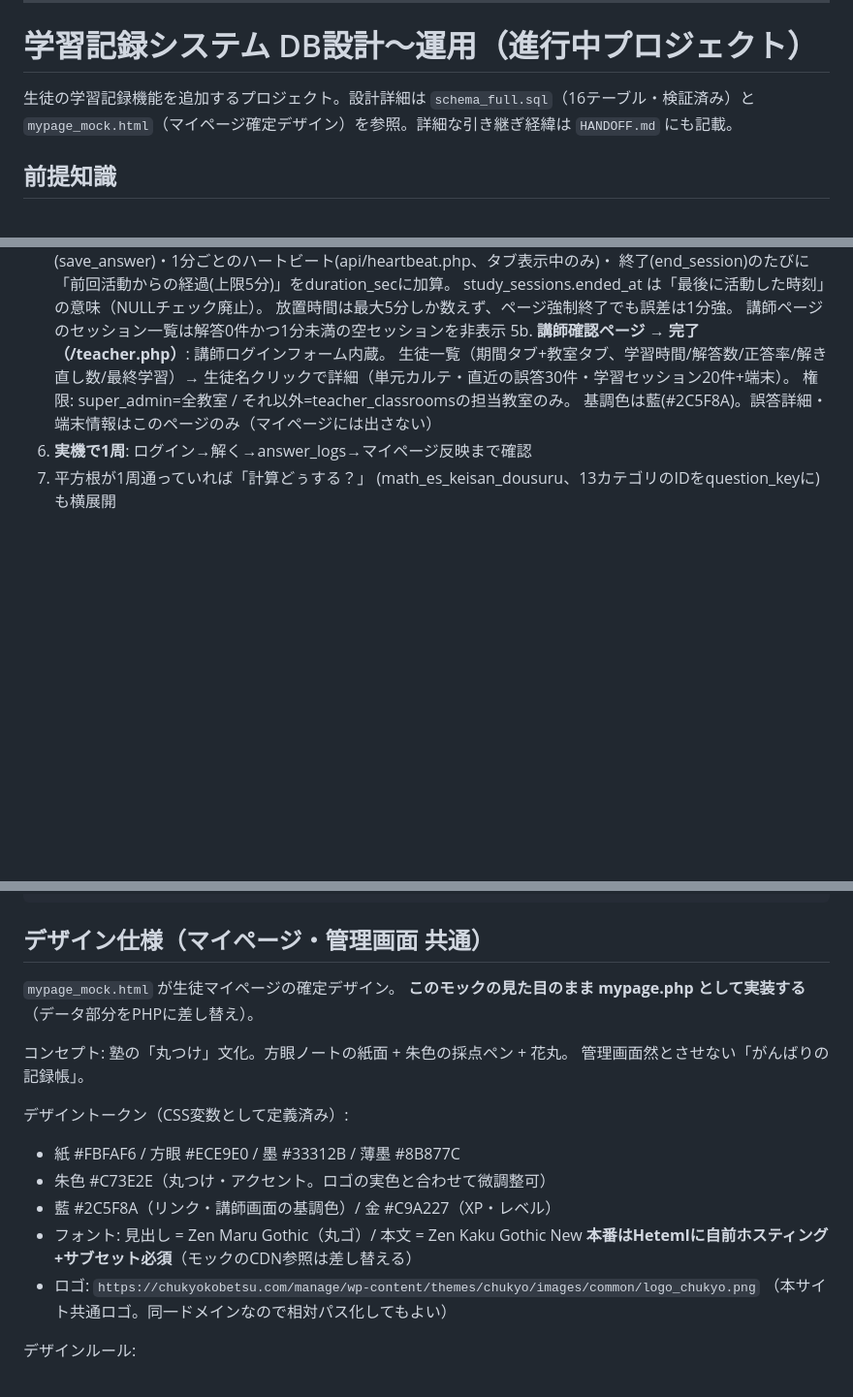
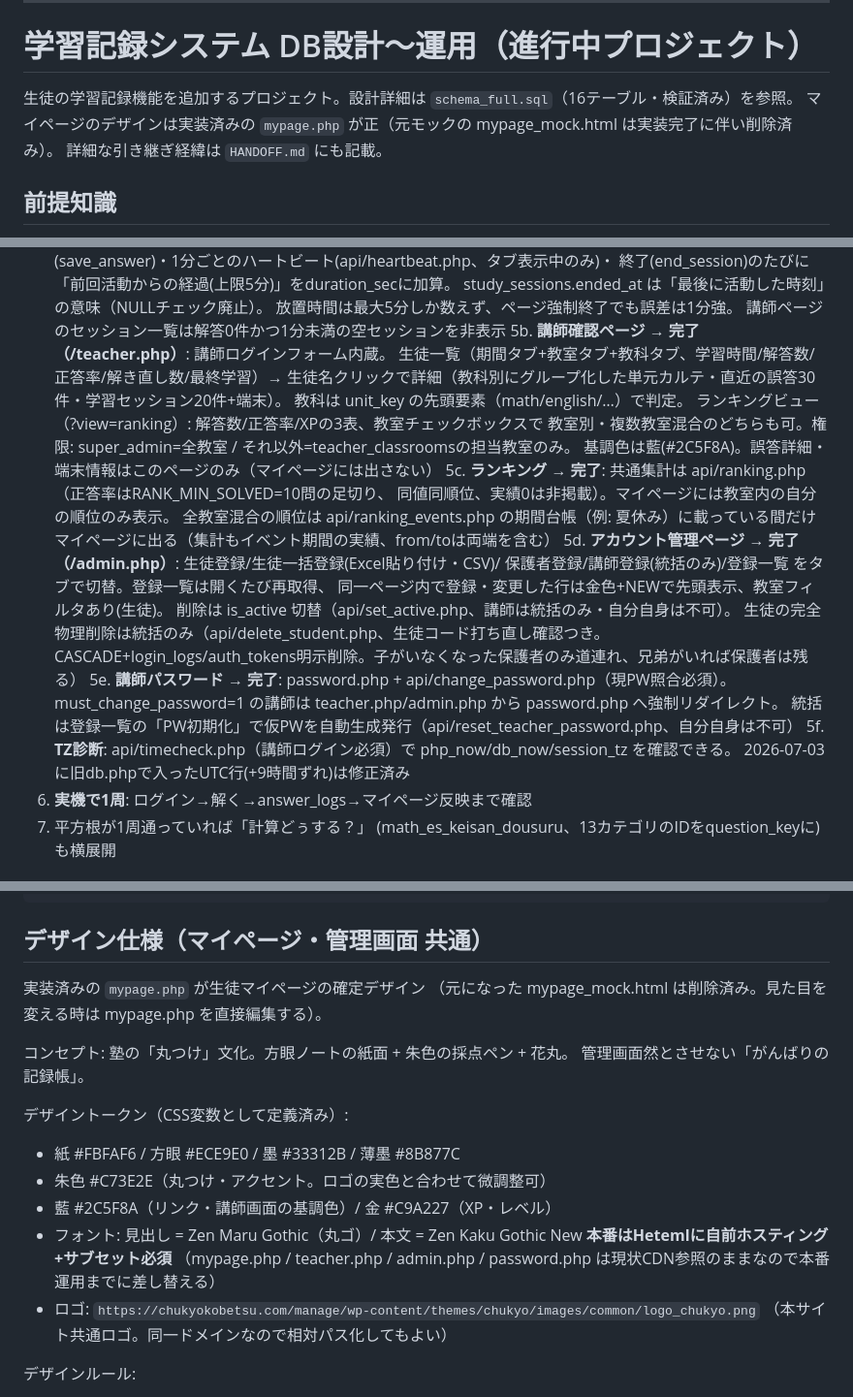
Before and after one commit to kikkochukobe-max/chukyo-learning, a Markdown page: CLAUDE.md, 3 parts joined by grey strips. Shown at 97% size. Drawn GitHub-style; blank space fills up the shorter version.

Commit message:
CLAUDE.md更新: mypage_mock削除を反映し、ランキング・admin・パスワード機能の完了状況を追記
Co-Authored-By: Claude Fable 5 <noreply@anthropic.com>

```diff
--- a/CLAUDE.md
+++ b/CLAUDE.md
@@ -36,8 +36,9 @@ Gitはソース管理のみ。本番反映は変更ファイルをHetemlへFTP
 
 # 学習記録システム DB設計〜運用（進行中プロジェクト）
 
-生徒の学習記録機能を追加するプロジェクト。設計詳細は `schema_full.sql`（16テーブル・検証済み）と
-`mypage_mock.html`（マイページ確定デザイン）を参照。詳細な引き継ぎ経緯は `HANDOFF.md` にも記載。
+生徒の学習記録機能を追加するプロジェクト。設計詳細は `schema_full.sql`（16テーブル・検証済み）を参照。
+マイページのデザインは実装済みの `mypage.php` が正（元モックの mypage_mock.html は実装完了に伴い削除済み）。
+詳細な引き継ぎ経緯は `HANDOFF.md` にも記載。
 
 ## 前提知識
 
@@ -143,10 +144,27 @@ Gitはソース管理のみ。本番反映は変更ファイルをHetemlへFTP
    放置時間は最大5分しか数えず、ページ強制終了でも誤差は1分強。
    講師ページのセッション一覧は解答0件かつ1分未満の空セッションを非表示
 5b. **講師確認ページ → 完了（/teacher.php）**: 講師ログインフォーム内蔵。
-   生徒一覧（期間タブ+教室タブ、学習時間/解答数/正答率/解き直し数/最終学習）→
-   生徒名クリックで詳細（単元カルテ・直近の誤答30件・学習セッション20件+端末）。
-   権限: super_admin=全教室 / それ以外=teacher_classroomsの担当教室のみ。
+   生徒一覧（期間タブ+教室タブ+教科タブ、学習時間/解答数/正答率/解き直し数/最終学習）→
+   生徒名クリックで詳細（教科別にグループ化した単元カルテ・直近の誤答30件・学習セッション20件+端末）。
+   教科は unit_key の先頭要素（math/english/…）で判定。
+   ランキングビュー（?view=ranking）: 解答数/正答率/XPの3表、教室チェックボックスで
+   教室別・複数教室混合のどちらも可。権限: super_admin=全教室 / それ以外=teacher_classroomsの担当教室のみ。
    基調色は藍(#2C5F8A)。誤答詳細・端末情報はこのページのみ（マイページには出さない）
+5c. **ランキング → 完了**: 共通集計は api/ranking.php（正答率はRANK_MIN_SOLVED=10問の足切り、
+   同値同順位、実績0は非掲載）。マイページには教室内の自分の順位のみ表示。
+   全教室混合の順位は api/ranking_events.php の期間台帳（例: 夏休み）に載っている間だけ
+   マイページに出る（集計もイベント期間の実績、from/toは両端を含む）
+5d. **アカウント管理ページ → 完了（/admin.php）**: 生徒登録/生徒一括登録(Excel貼り付け・CSV)/
+   保護者登録/講師登録(統括のみ)/登録一覧 をタブで切替。登録一覧は開くたび再取得、
+   同一ページ内で登録・変更した行は金色+NEWで先頭表示、教室フィルタあり(生徒)。
+   削除は is_active 切替（api/set_active.php、講師は統括のみ・自分自身は不可）。
+   生徒の完全物理削除は統括のみ（api/delete_student.php、生徒コード打ち直し確認つき。
+   CASCADE+login_logs/auth_tokens明示削除。子がいなくなった保護者のみ道連れ、兄弟がいれば保護者は残る）
+5e. **講師パスワード → 完了**: password.php + api/change_password.php（現PW照合必須）。
+   must_change_password=1 の講師は teacher.php/admin.php から password.php へ強制リダイレクト。
+   統括は登録一覧の「PW初期化」で仮PWを自動生成発行（api/reset_teacher_password.php、自分自身は不可）
+5f. **TZ診断**: api/timecheck.php（講師ログイン必須）で php_now/db_now/session_tz を確認できる。
+   2026-07-03 に旧db.phpで入ったUTC行(+9時間ずれ)は修正済み
 6. **実機で1周**: ログイン→解く→answer_logs→マイページ反映まで確認
 7. 平方根が1周通っていれば「計算どぅする？」
    (math_es_keisan_dousuru、13カテゴリのIDをquestion_keyに)も横展開
@@ -172,8 +190,8 @@ GROUP BY al.question_key;
 
 ## デザイン仕様（マイページ・管理画面 共通）
 
-`mypage_mock.html` が生徒マイページの確定デザイン。
-**このモックの見た目のまま mypage.php として実装する**（データ部分をPHPに差し替え）。
+実装済みの `mypage.php` が生徒マイページの確定デザイン
+（元になった mypage_mock.html は削除済み。見た目を変える時は mypage.php を直接編集する）。
 
 コンセプト: 塾の「丸つけ」文化。方眼ノートの紙面 + 朱色の採点ペン + 花丸。
 管理画面然とさせない「がんばりの記録帳」。
@@ -183,7 +201,8 @@ GROUP BY al.question_key;
 - 朱色 #C73E2E（丸つけ・アクセント。ロゴの実色と合わせて微調整可）
 - 藍 #2C5F8A（リンク・講師画面の基調色）/ 金 #C9A227（XP・レベル）
 - フォント: 見出し = Zen Maru Gothic（丸ゴ）/ 本文 = Zen Kaku Gothic New
-  **本番はHetemlに自前ホスティング+サブセット必須**（モックのCDN参照は差し替える）
+  **本番はHetemlに自前ホスティング+サブセット必須**
+  （mypage.php / teacher.php / admin.php / password.php は現状CDN参照のままなので本番運用までに差し替える）
 - ロゴ: `https://chukyokobetsu.com/manage/wp-content/themes/chukyo/images/common/logo_chukyo.png`
   （本サイト共通ロゴ。同一ドメインなので相対パス化してもよい）
 
```
